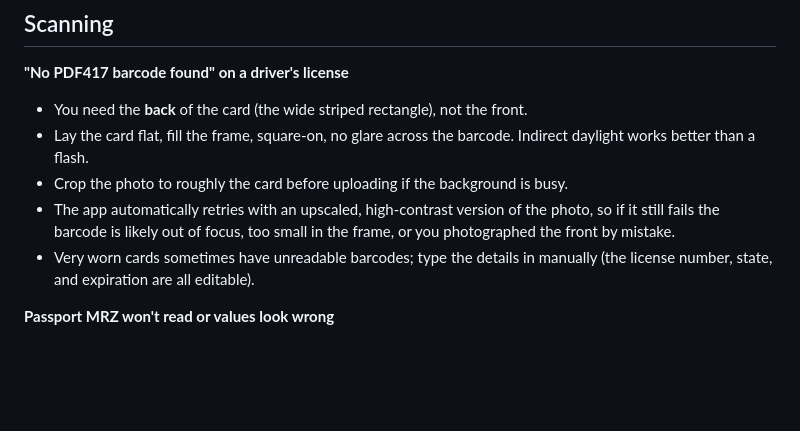
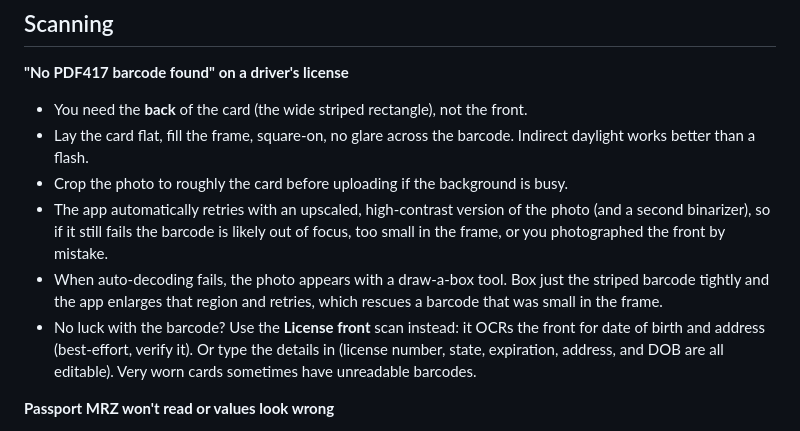
Before and after one commit to owenpkent/cdass-enroll, a Markdown page: docs/troubleshooting.md, the part around the change. Drawn GitHub-style; blank space fills up the shorter version.

```diff
--- a/docs/troubleshooting.md
+++ b/docs/troubleshooting.md
@@ -11,10 +11,15 @@
 - Crop the photo to roughly the card before uploading if the background is
   busy.
 - The app automatically retries with an upscaled, high-contrast version of the
-  photo, so if it still fails the barcode is likely out of focus, too small in
-  the frame, or you photographed the front by mistake.
-- Very worn cards sometimes have unreadable barcodes; type the details in
-  manually (the license number, state, and expiration are all editable).
+  photo (and a second binarizer), so if it still fails the barcode is likely out
+  of focus, too small in the frame, or you photographed the front by mistake.
+- When auto-decoding fails, the photo appears with a draw-a-box tool. Box just
+  the striped barcode tightly and the app enlarges that region and retries,
+  which rescues a barcode that was small in the frame.
+- No luck with the barcode? Use the **License front** scan instead: it OCRs the
+  front for date of birth and address (best-effort, verify it). Or type the
+  details in (license number, state, expiration, address, and DOB are all
+  editable). Very worn cards sometimes have unreadable barcodes.
 
 **Passport MRZ won't read or values look wrong**
 
```
Also changed, not shown: docs/architecture.md (+6 -3 lines).
